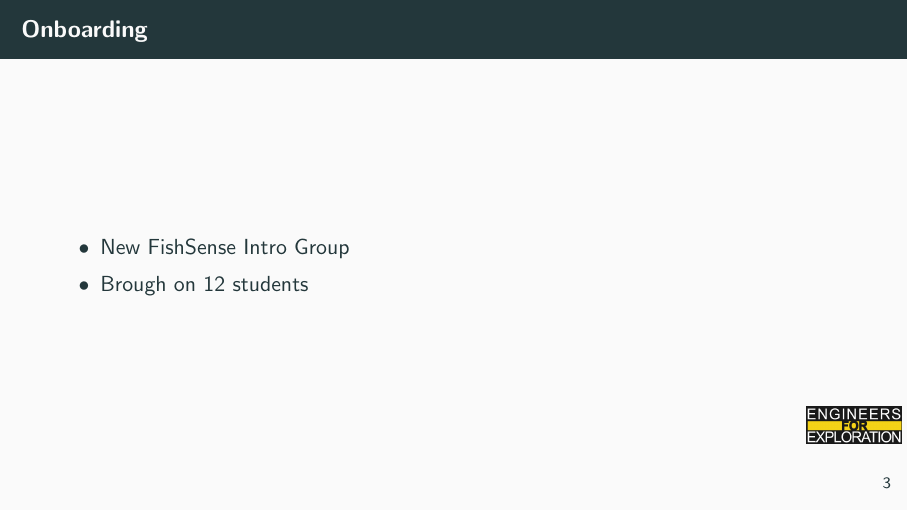
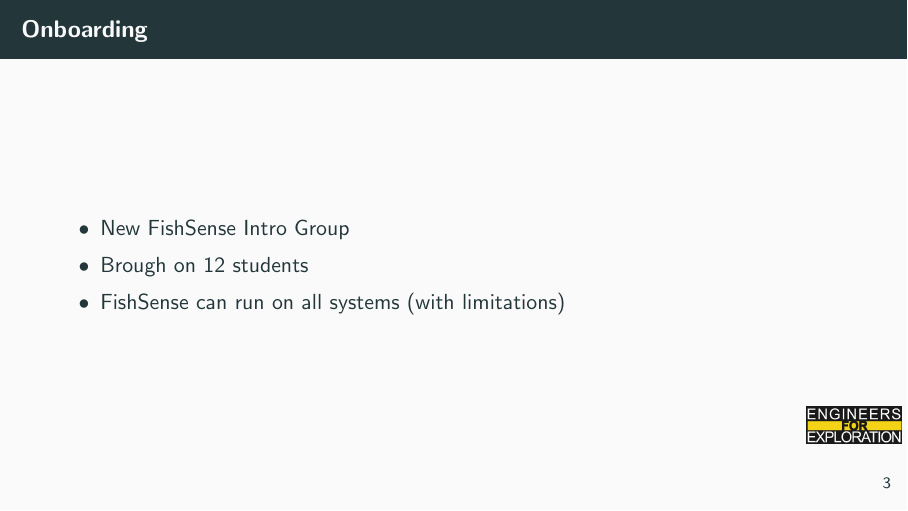
Before and after one commit to UCSD-E4E/weekly_presentations, LaTeX slides (presentation.tex, which reads project_fs_core.tex): page 7 of 18. Compiled offline with pdfLaTeX.

Commit message:
feat: fishsense core

```diff
--- a/project_fs_core.tex
+++ b/project_fs_core.tex
@@ -3,6 +3,7 @@
     \begin{itemize}
         \item New FishSense Intro Group
         \item Brough on 12 students
+        \item FishSense can run on all systems (with limitations)
     \end{itemize}
 \end{frame}
 
```
